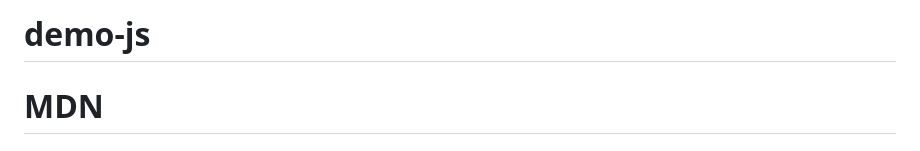
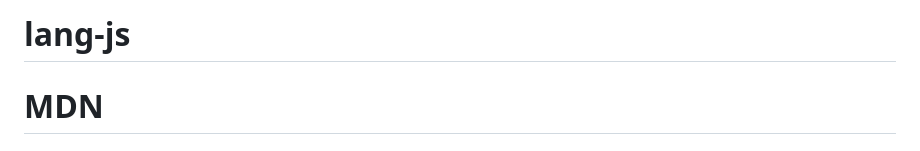
Before and after one commit to leteee/demo-js, a Markdown page: README.md, the part around the change. Drawn GitHub-style.

```diff
--- a/README.md
+++ b/README.md
@@ -1,4 +1,4 @@
-# demo-js
+# lang-js
 
 # MDN
 
```
